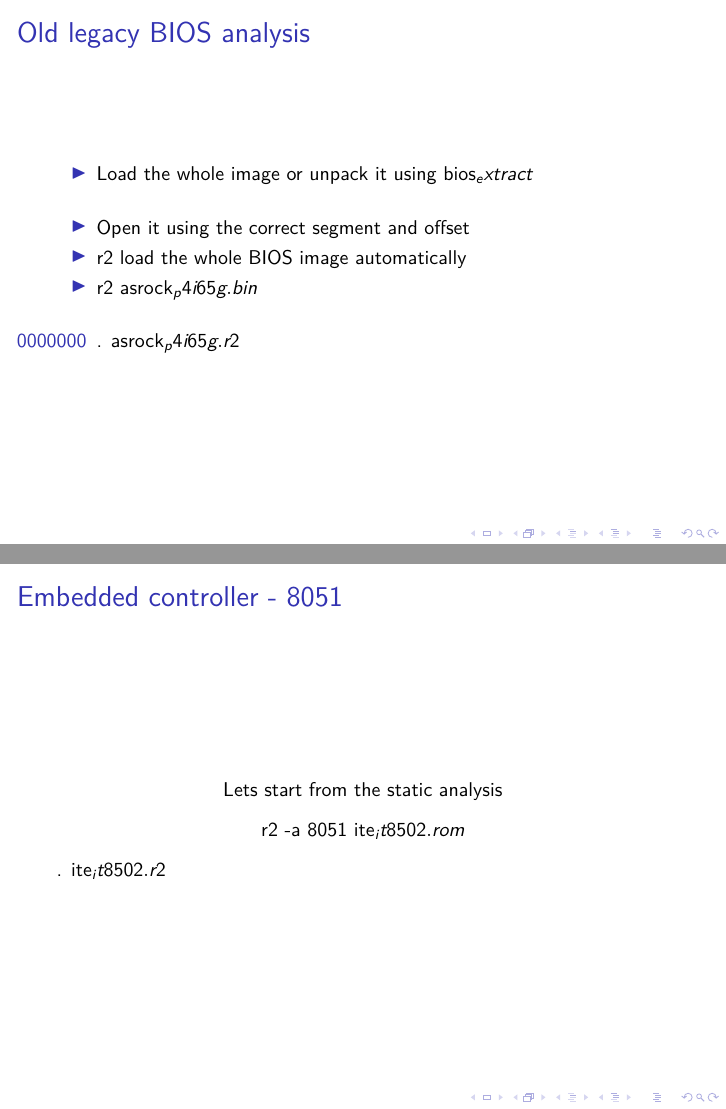
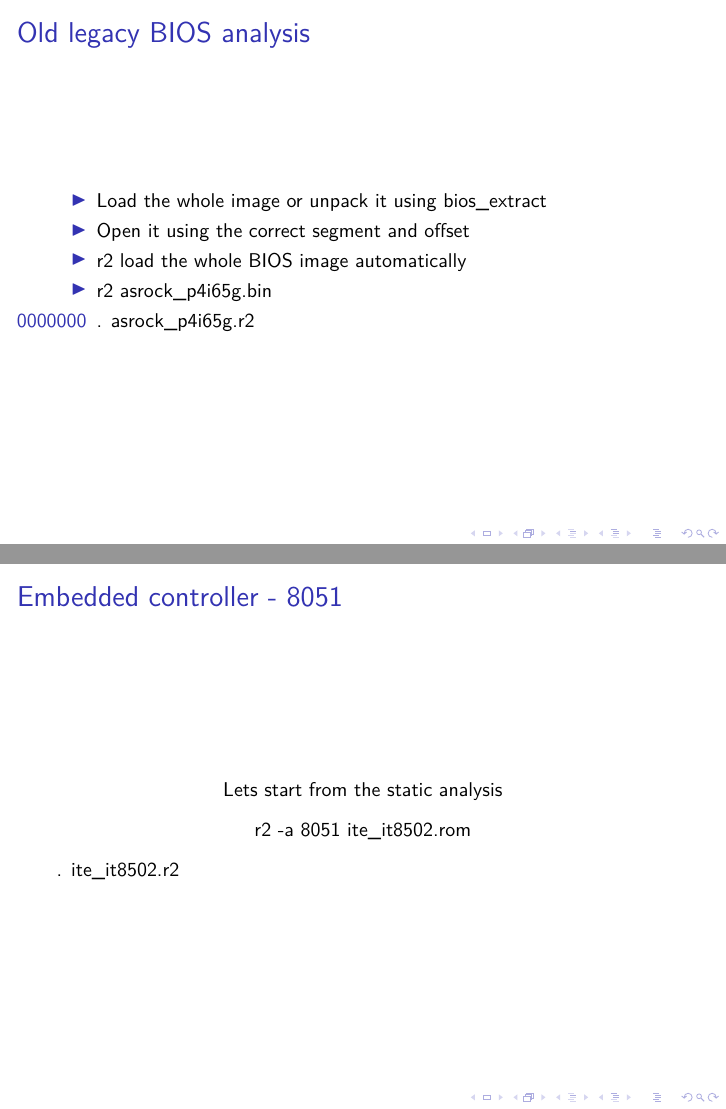
Before and after one commit to Maijin/radare2-workshop-2015, LaTeX slides (slides.tex): pages 41 and 42 of 59, joined at a grey line. Compiled offline with XeLaTeX.

Commit message:
Fix the stuff

```diff
--- a/slides.tex
+++ b/slides.tex
@@ -485,11 +485,11 @@ This command is same as rahash2 -a sha1 file.exe
   \frametitle{Old legacy BIOS analysis}
   % This shows the example of talking to the SMBus
   \begin{itemize}
-    \item Load the whole image or unpack it using bios_extract
+    \item Load the whole image or unpack it using bios\_extract
 	\item Open it using the correct segment and offset
 	\item r2 load the whole BIOS image automatically
-	\item r2 asrock_p4i65g.bin
-	\item [0000000] . asrock_p4i65g.r2
+	\item r2 asrock\_p4i65g.bin
+	\item [0000000] . asrock\_p4i65g.r2
   \end{itemize}
 \end{frame}
 
@@ -499,8 +499,8 @@ This command is same as rahash2 -a sha1 file.exe
 \begin{frame}[fragile]
   \frametitle{Embedded controller - 8051}
   \center Lets start from the static analysis
-  \center r2 -a 8051 ite_it8502.rom
-  \center . ite_it8502.r2
+  \center r2 -a 8051 ite\_it8502.rom
+  \center . ite\_it8502.r2
 \end{frame}
 
 % show demo here - demos/demo5_it8502e
```
Also changed, not shown: slides.tex (6 more changed lines).
